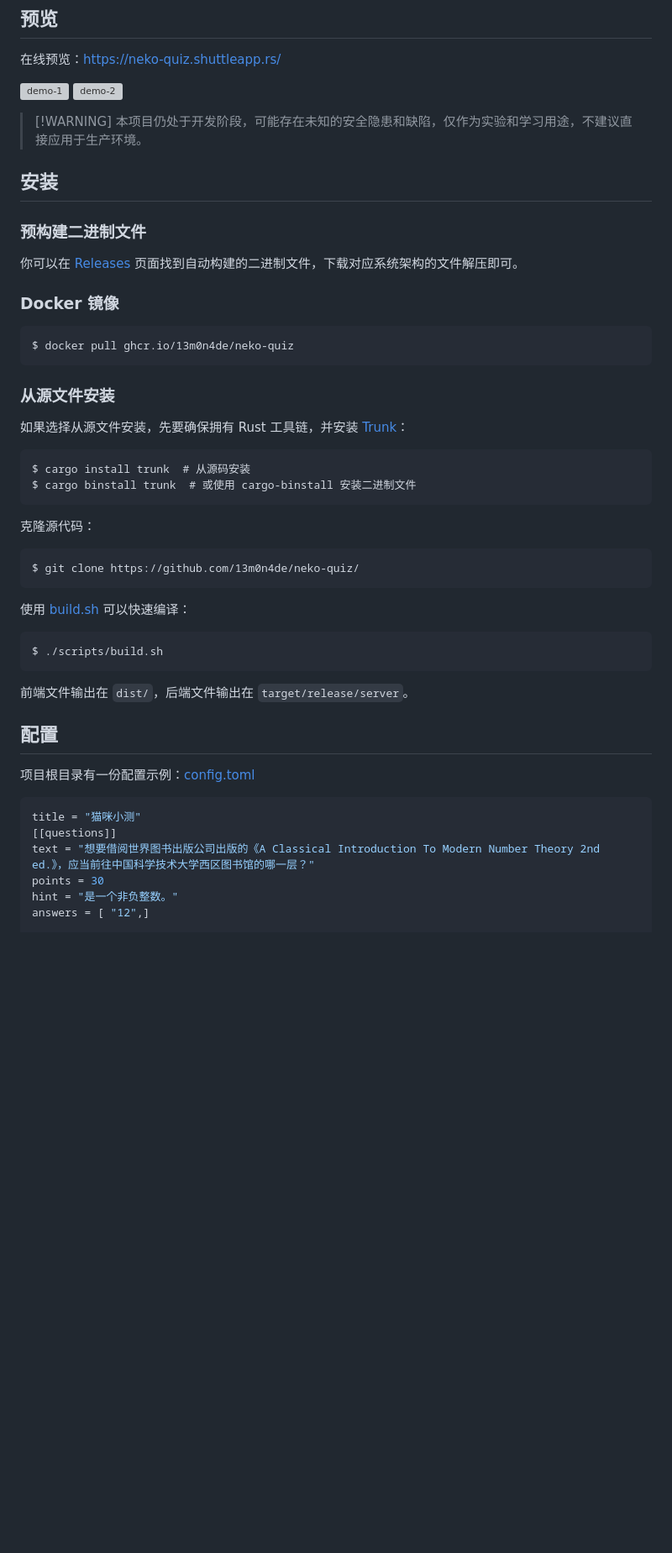
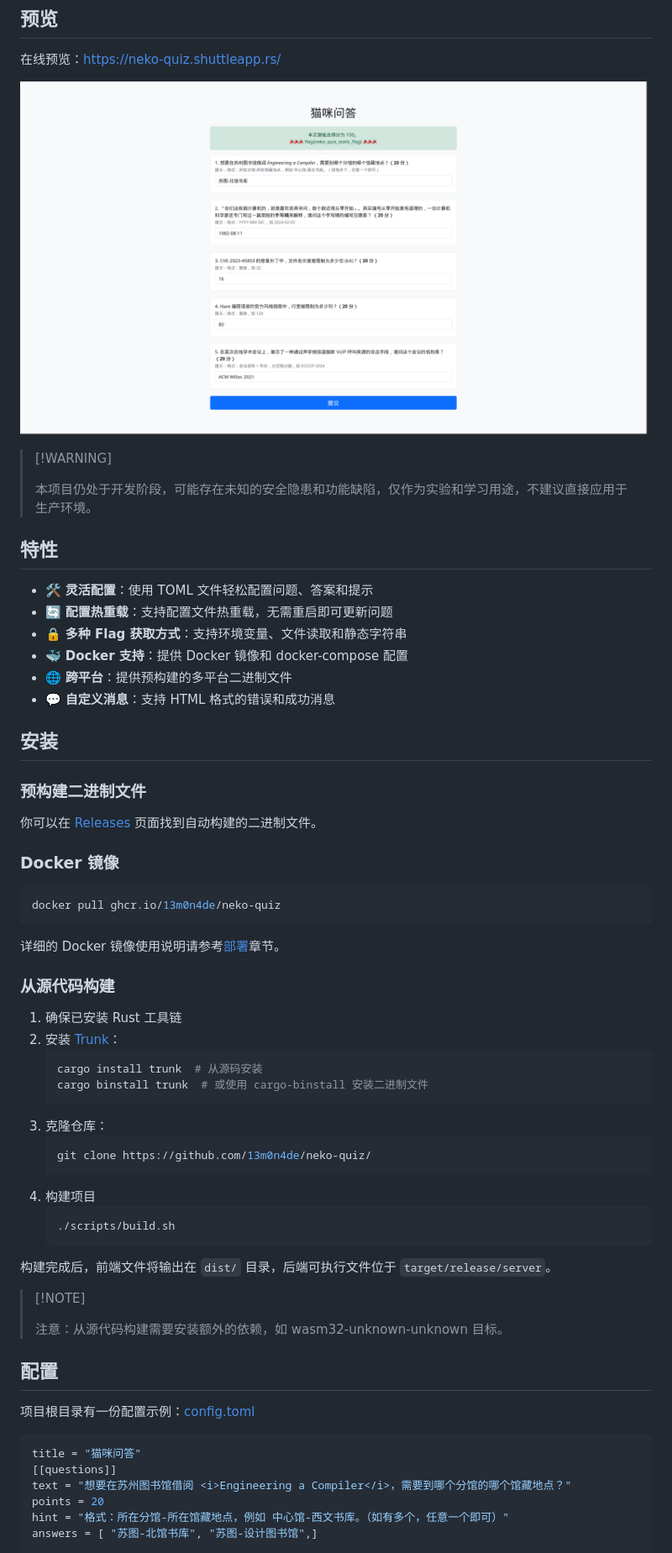
Before and after one commit to 13m0n4de/neko-quiz, a Markdown page: README.md, the part around one of its changes. Shown at 84% size. Rendered like a GitHub page; blank space fills up the shorter version; grey boxes are pictures that could not be loaded.

````diff
--- a/README.md
+++ b/README.md
@@ -21,57 +22,68 @@ Rust 编写，前端使用 [Yew](https://yew.rs/) + [Bootstrap](https://getboots
 
 在线预览：[https://neko-quiz.shuttleapp.rs/](https://neko-quiz.shuttleapp.rs/)
 
-![demo-1](assets/demo-1.png)
-![demo-2](assets/demo-2.png)
+![demo-1](assets/demo.png)
 
 > \[!WARNING\]
-> 本项目仍处于开发阶段，可能存在未知的安全隐患和缺陷，仅作为实验和学习用途，不建议直接应用于生产环境。
+>
+> 本项目仍处于开发阶段，可能存在未知的安全隐患和功能缺陷，仅作为实验和学习用途，不建议直接应用于生产环境。
+
+## 特性
+
+- 🛠 **灵活配置**：使用 TOML 文件轻松配置问题、答案和提示
+- 🔄 **配置热重载**：支持配置文件热重载，无需重启即可更新问题
+- 🔒 **多种 Flag 获取方式**：支持环境变量、文件读取和静态字符串
+- 🐳 **Docker 支持**：提供 Docker 镜像和 docker-compose 配置
+- 🌐 **跨平台**：提供预构建的多平台二进制文件
+- 💬 **自定义消息**：支持 HTML 格式的错误和成功消息
 
 ## 安装
 
 ### 预构建二进制文件
 
-你可以在 [Releases](https://github.com/13m0n4de/neko-quiz/releases) 页面找到自动构建的二进制文件，下载对应系统架构的文件解压即可。
+你可以在 [Releases](https://github.com/13m0n4de/neko-quiz/releases) 页面找到自动构建的二进制文件。
 
 ### Docker 镜像
 
-```
-$ docker pull ghcr.io/13m0n4de/neko-quiz
+```bash
+docker pull ghcr.io/13m0n4de/neko-quiz
 ```
 
-### 从源文件安装
+详细的 Docker 镜像使用说明请参考[部署](#%E9%83%A8%E7%BD%B2)章节。
 
-如果选择从源文件安装，先要确保拥有 Rust 工具链，并安装 [Trunk](https://github.com/thedodd/trunk)：
+### 从源代码构建
 
-```
-$ cargo install trunk  # 从源码安装
-$ cargo binstall trunk  # 或使用 cargo-binstall 安装二进制文件
-```
+1. 确保已安装 Rust 工具链
+1. 安装 [Trunk](https://github.com/thedodd/trunk)：
+    ```bash
+    cargo install trunk  # 从源码安装
+    cargo binstall trunk  # 或使用 cargo-binstall 安装二进制文件
+    ```
+1. 克隆仓库：
+    ```bash
+    git clone https://github.com/13m0n4de/neko-quiz/
+    ```
+1. 构建项目
+    ```bash
+    ./scripts/build.sh
+    ```
 
-克隆源代码：
+构建完成后，前端文件将输出在 `dist/` 目录，后端可执行文件位于 `target/release/server`。
 
-```
-$ git clone https://github.com/13m0n4de/neko-quiz/
-```
-
-使用 [build.sh](./scripts/build.sh) 可以快速编译：
-
-```
-$ ./scripts/build.sh
-```
-
-前端文件输出在 `dist/`，后端文件输出在 `target/release/server`。
+> \[!NOTE\]
+>
+> 注意：从源代码构建需要安装额外的依赖，如 wasm32-unknown-unknown 目标。
 
 ## 配置
 
 项目根目录有一份配置示例：[config.toml](config.toml)
 
 ```toml
-title = "猫咪小测"
+title = "猫咪问答"
 [[questions]]
-text = "想要借阅世界图书出版公司出版的《A Classical Introduction To Modern Number Theory 2nd ed.》，应当前往中国科学技术大学西区图书馆的哪一层？"
-points = 30
-hint = "是一个非负整数。"
-answers = [ "12",]
+text = "想要在苏州图书馆借阅 <i>Engineering a Compiler</i>，需要到哪个分馆的哪个馆藏地点？"
+points = 20
+hint = "格式：所在分馆-所在馆藏地点，例如 中心馆-西文书库。（如有多个，任意一个即可）"
+answers = [ "苏图-北馆书库", "苏图-设计图书馆",]
 
 [[questions]]
````
Also changed, not shown: other parts of README.md (+100 -73 lines).
